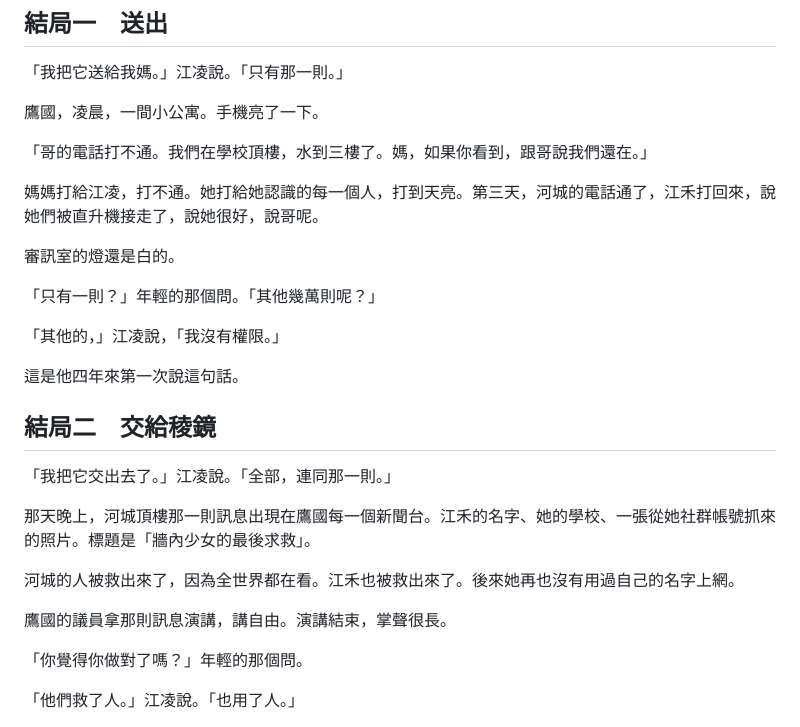
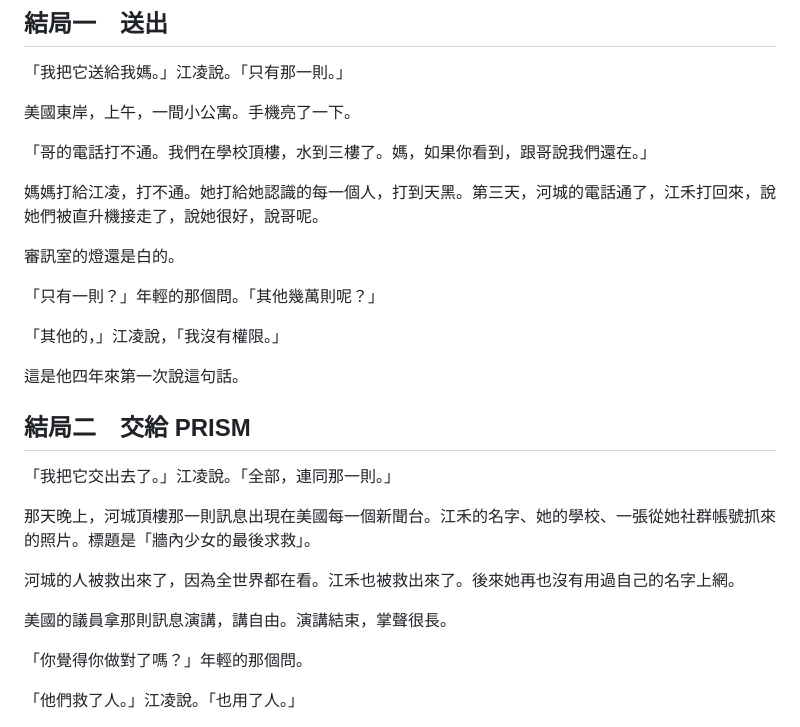
Before and after one commit to yazelin/larch-eleven-minutes, a Markdown page: canon/原文.md, the part around one of its changes. Drawn GitHub-style.

```diff
--- a/canon/原文.md
+++ b/canon/原文.md
@@ -154,11 +154,11 @@
 
 「我把它送給我媽。」江凌說。「只有那一則。」
 
-鷹國，凌晨，一間小公寓。手機亮了一下。
+美國東岸，上午，一間小公寓。手機亮了一下。
 
 「哥的電話打不通。我們在學校頂樓，水到三樓了。媽，如果你看到，跟哥說我們還在。」
 
-媽媽打給江凌，打不通。她打給她認識的每一個人，打到天亮。第三天，河城的電話通了，江禾打回來，說她們被直升機接走了，說她很好，說哥呢。
+媽媽打給江凌，打不通。她打給她認識的每一個人，打到天黑。第三天，河城的電話通了，江禾打回來，說她們被直升機接走了，說她很好，說哥呢。
 
 審訊室的燈還是白的。
 
@@ -168,15 +168,15 @@
 
 這是他四年來第一次說這句話。
 
-## 結局二　交給稜鏡
+## 結局二　交給 PRISM
 
 「我把它交出去了。」江凌說。「全部，連同那一則。」
 
-那天晚上，河城頂樓那一則訊息出現在鷹國每一個新聞台。江禾的名字、她的學校、一張從她社群帳號抓來的照片。標題是「牆內少女的最後求救」。
+那天晚上，河城頂樓那一則訊息出現在美國每一個新聞台。江禾的名字、她的學校、一張從她社群帳號抓來的照片。標題是「牆內少女的最後求救」。
 
 河城的人被救出來了，因為全世界都在看。江禾也被救出來了。後來她再也沒有用過自己的名字上網。
 
-鷹國的議員拿那則訊息演講，講自由。演講結束，掌聲很長。
+美國的議員拿那則訊息演講，講自由。演講結束，掌聲很長。
 
 「你覺得你做對了嗎？」年輕的那個問。
 
```
Also changed, not shown: other parts of canon/原文.md (+20 -20 lines).
